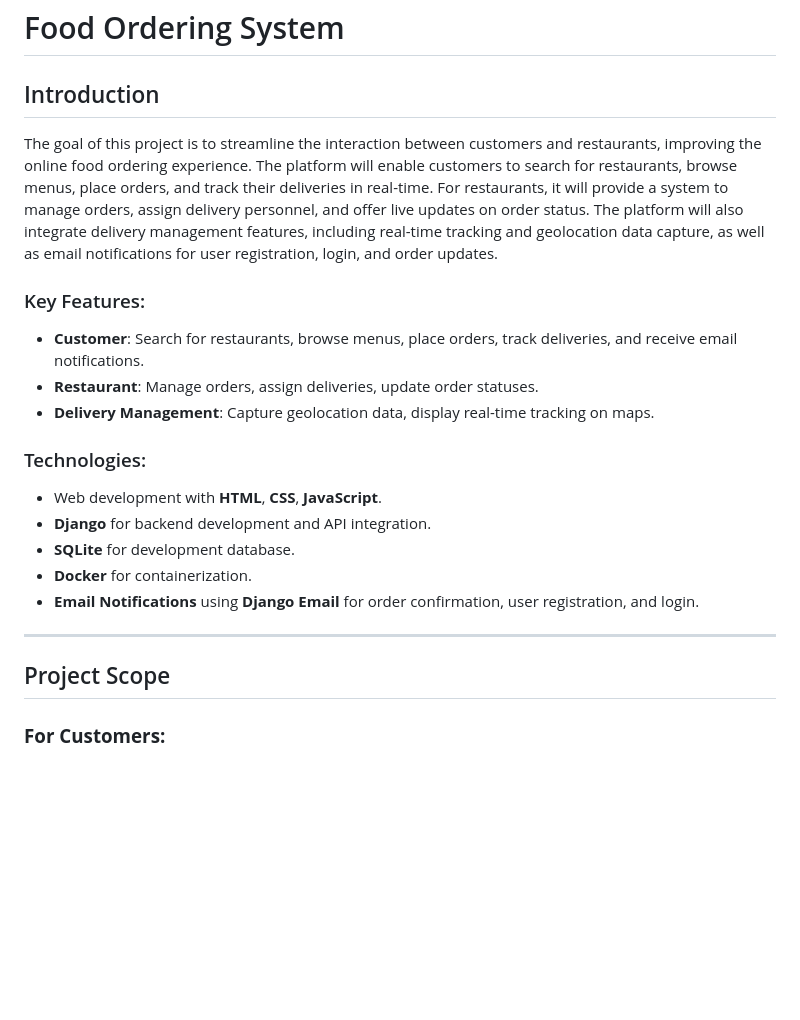
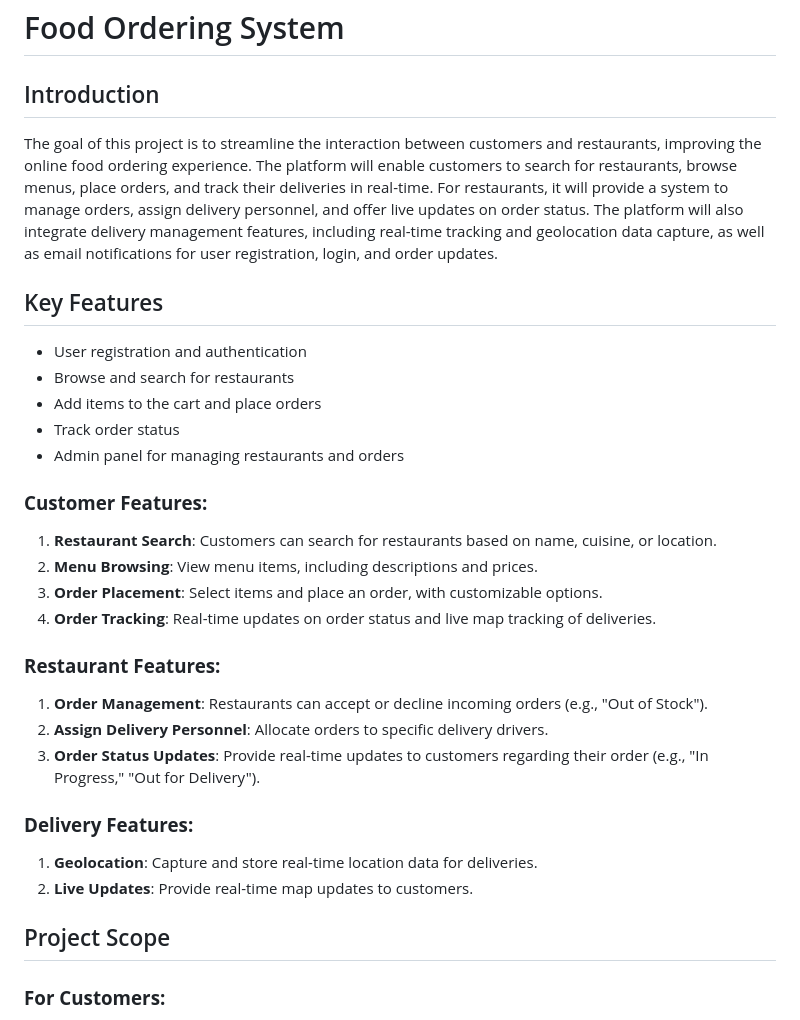
Before and after one commit to sailesh-prasad/Online_Food_Ordering_System, a Markdown page: README.md, the part around the change printed below. Drawn GitHub-style; blank space fills up the shorter version.

```diff
--- a/README.md
+++ b/README.md
@@ -1,25 +1,30 @@
 # Food Ordering System
 
 ## Introduction
-
 The goal of this project is to streamline the interaction between customers and restaurants, improving the online food ordering experience. The platform will enable customers to search for restaurants, browse menus, place orders, and track their deliveries in real-time. For restaurants, it will provide a system to manage orders, assign delivery personnel, and offer live updates on order status. The platform will also integrate delivery management features, including real-time tracking and geolocation data capture, as well as email notifications for user registration, login, and order updates.
 
-### Key Features:
-- **Customer**: Search for restaurants, browse menus, place orders, track deliveries, and receive email notifications.
-- **Restaurant**: Manage orders, assign deliveries, update order statuses.
-- **Delivery Management**: Capture geolocation data, display real-time tracking on maps.
+## Key Features
+- User registration and authentication
+- Browse and search for restaurants
+- Add items to the cart and place orders
+- Track order status
+- Admin panel for managing restaurants and orders
+### **Customer Features:**
+1. **Restaurant Search**: Customers can search for restaurants based on name, cuisine, or location.
+2. **Menu Browsing**: View menu items, including descriptions and prices.
+3. **Order Placement**: Select items and place an order, with customizable options.
+4. **Order Tracking**: Real-time updates on order status and live map tracking of deliveries.
 
-### Technologies:
-- Web development with **HTML**, **CSS**, **JavaScript**.
-- **Django** for backend development and API integration.
-- **SQLite** for development database.
-- **Docker** for containerization.
-- **Email Notifications** using **Django Email** for order confirmation, user registration, and login.
+### **Restaurant Features:**
+1. **Order Management**: Restaurants can accept or decline incoming orders (e.g., "Out of Stock").
+2. **Assign Delivery Personnel**: Allocate orders to specific delivery drivers.
+3. **Order Status Updates**: Provide real-time updates to customers regarding their order (e.g., "In Progress," "Out for Delivery").
 
----
+### **Delivery Features:**
+1. **Geolocation**: Capture and store real-time location data for deliveries.
+2. **Live Updates**: Provide real-time map updates to customers.
 
 ## Project Scope
-
 ### **For Customers:**
 - **Search for Restaurants**: Customers can search for restaurants by name, cuisine, or location.
 - **Browse Menus**: Customers can view menu items and select their desired food.
```
Also changed, not shown: other parts of README.md (+58 -72 lines).
